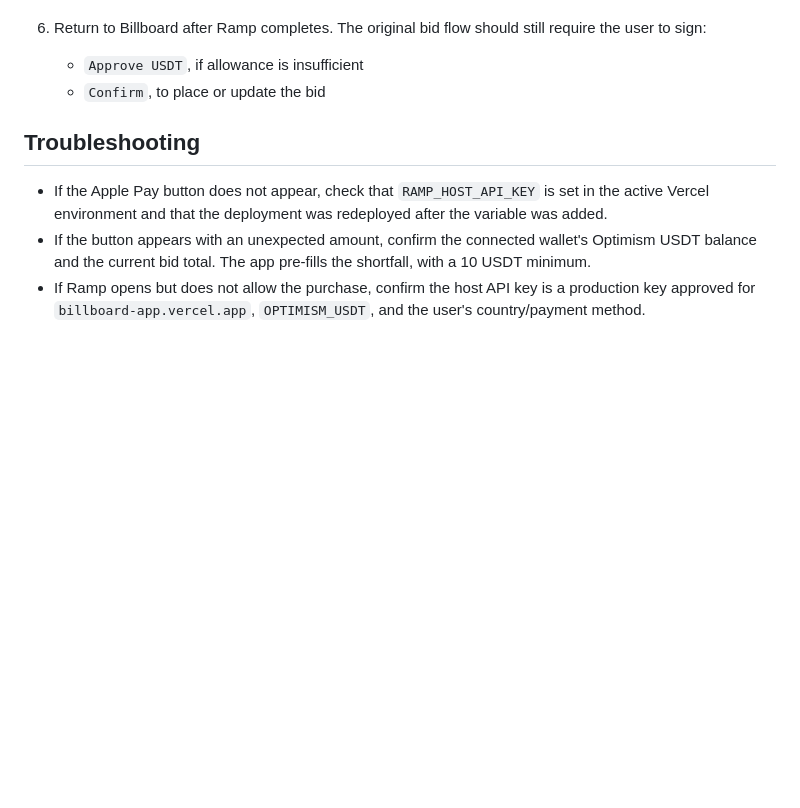
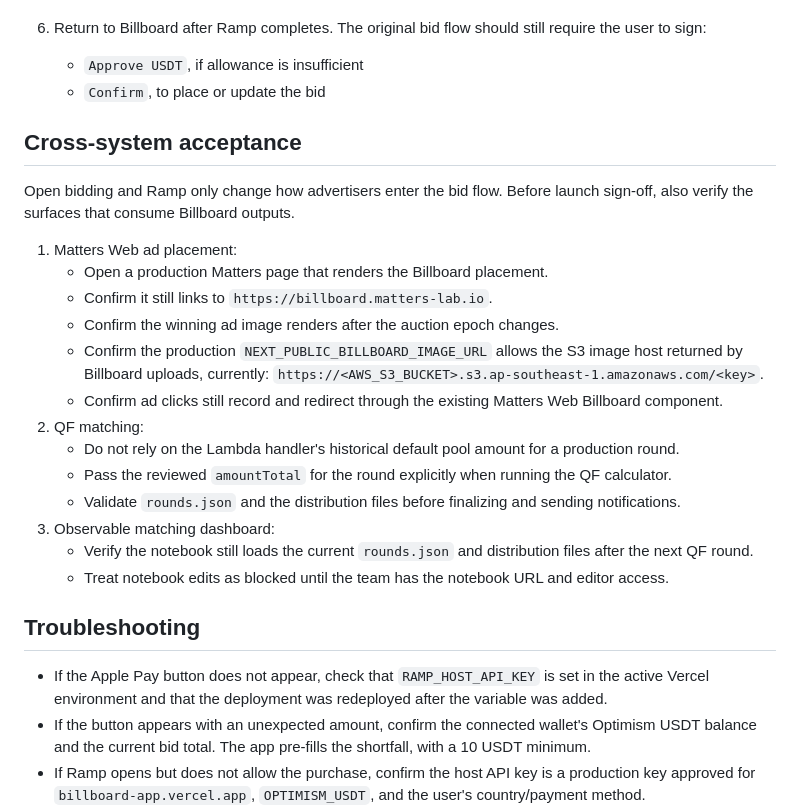
Before and after one commit to thematters/billboard-app, a Markdown page: docs/ramp-vercel-checklist.md, the part around the change. Drawn GitHub-style; blank space fills up the shorter version.

Commit message:
docs: add billboard cross-system acceptance

```diff
--- a/docs/ramp-vercel-checklist.md
+++ b/docs/ramp-vercel-checklist.md
@@ -87,6 +87,33 @@ After redeploying production, verify the integration in this order.
    - `Approve USDT`, if allowance is insufficient
    - `Confirm`, to place or update the bid
 
+## Cross-system acceptance
+
+Open bidding and Ramp only change how advertisers enter the bid flow. Before
+launch sign-off, also verify the surfaces that consume Billboard outputs.
+
+1. Matters Web ad placement:
+   - Open a production Matters page that renders the Billboard placement.
+   - Confirm it still links to `https://billboard.matters-lab.io`.
+   - Confirm the winning ad image renders after the auction epoch changes.
+   - Confirm the production `NEXT_PUBLIC_BILLBOARD_IMAGE_URL` allows the S3
+     image host returned by Billboard uploads, currently:
+     `https://<AWS_S3_BUCKET>.s3.ap-southeast-1.amazonaws.com/<key>`.
+   - Confirm ad clicks still record and redirect through the existing Matters
+     Web Billboard component.
+2. QF matching:
+   - Do not rely on the Lambda handler's historical default pool amount for a
+     production round.
+   - Pass the reviewed `amountTotal` for the round explicitly when running the
+     QF calculator.
+   - Validate `rounds.json` and the distribution files before finalizing and
+     sending notifications.
+3. Observable matching dashboard:
+   - Verify the notebook still loads the current `rounds.json` and distribution
+     files after the next QF round.
+   - Treat notebook edits as blocked until the team has the notebook URL and
+     editor access.
+
 ## Troubleshooting
 
 - If the Apple Pay button does not appear, check that `RAMP_HOST_API_KEY` is set
```
